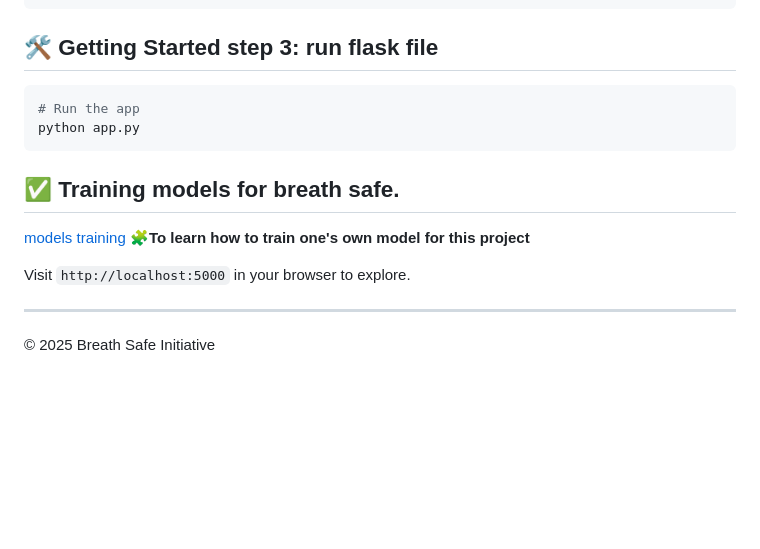
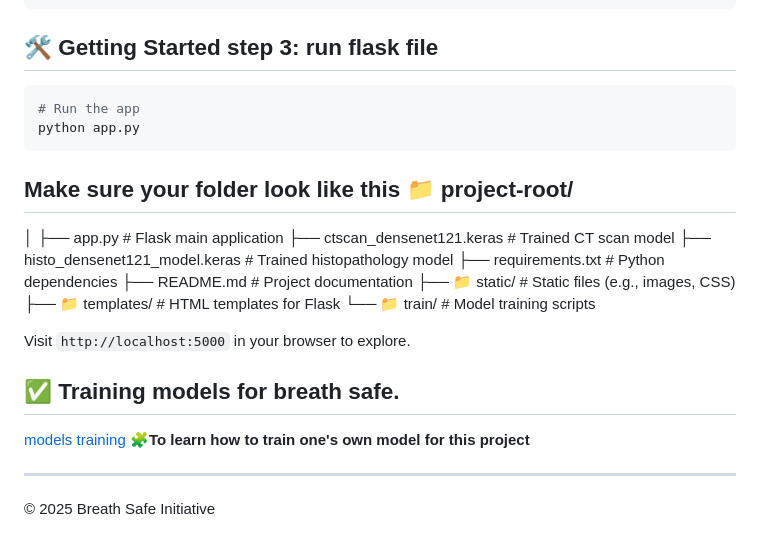
Before and after one commit to Jerryblessed/sonarhealth, a Markdown page: README.md, the part around the change. GitHub-like rendering; blank space fills up the shorter version.

`````diff
--- a/README.md
+++ b/README.md
@@ -77,11 +77,24 @@ pip install -r requirements.txt﻿
 # Run the app
 python app.py
 ````
+## Make sure your folder look like this 📁 project-root/
+│
+├── app.py                          # Flask main application
+├── ctscan_densenet121.keras       # Trained CT scan model
+├── histo_densenet121_model.keras  # Trained histopathology model
+├── requirements.txt               # Python dependencies
+├── README.md                      # Project documentation
+├── 📁 static/                      # Static files (e.g., images, CSS)
+├── 📁 templates/                  # HTML templates for Flask
+└── 📁 train/                      # Model training scripts
+
+Visit `http://localhost:5000` in your browser to explore.
+
+
 ## ✅ Training models for breath safe.
 [models training](https://github.com/Jerryblessed/breathsafe/tree/main/train)
 🧩**To learn how to train one's own model for this project**
 
-Visit `http://localhost:5000` in your browser to explore.
 
 ---
 
`````
